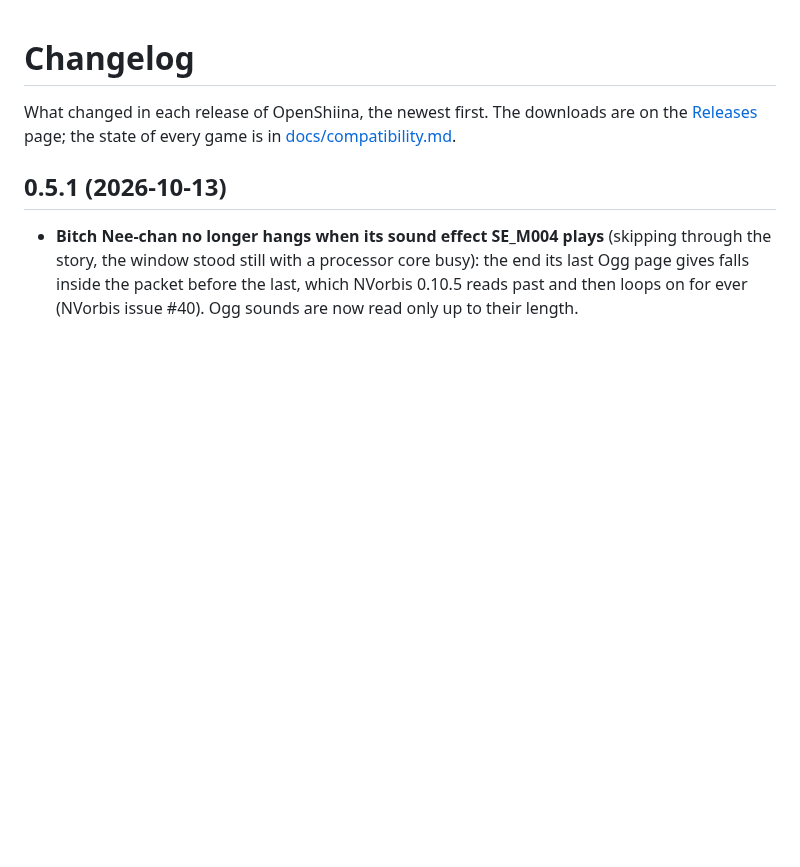
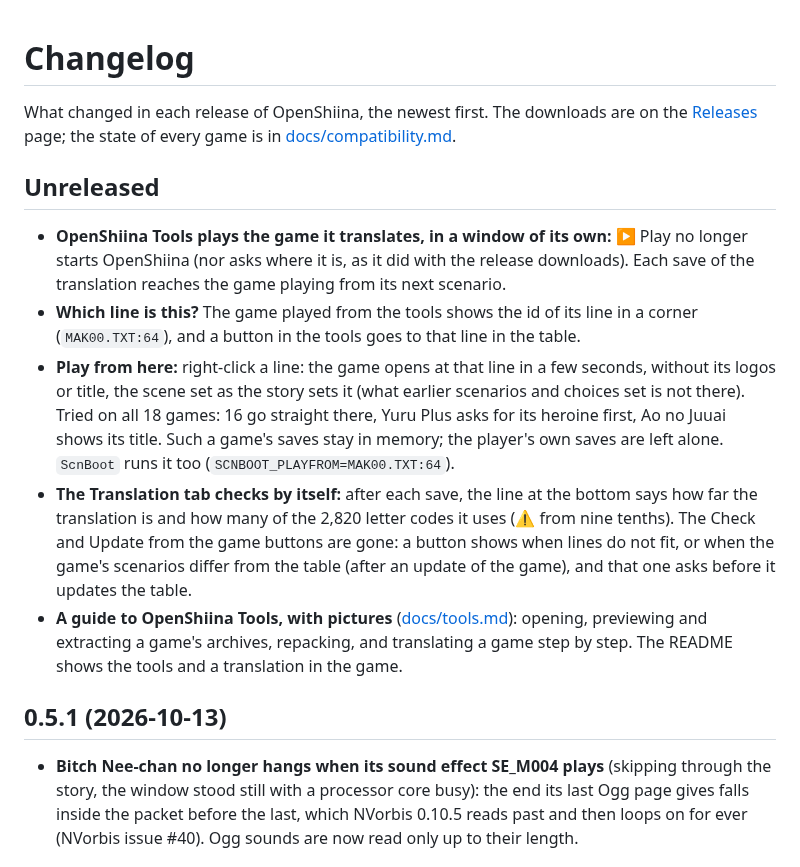
Before and after one commit to kagaminehaku/OpenShiina, a Markdown page: CHANGELOG.md, the part around the change. GitHub-like rendering; blank space fills up the shorter version.

```diff
--- a/CHANGELOG.md
+++ b/CHANGELOG.md
@@ -3,6 +3,27 @@
 What changed in each release of OpenShiina, the newest first. The downloads are on the
 [Releases](https://github.com/kagaminehaku/OpenShiina/releases) page; the state of every game is in
 [docs/compatibility.md](docs/compatibility.md).
+
+## Unreleased
+
+- **OpenShiina Tools plays the game it translates, in a window of its own:** ▶ Play no longer
+  starts OpenShiina (nor asks where it is, as it did with the release downloads). Each save of the
+  translation reaches the game playing from its next scenario.
+- **Which line is this?** The game played from the tools shows the id of its line in a corner
+  (`MAK00.TXT:64`), and a button in the tools goes to that line in the table.
+- **Play from here:** right-click a line: the game opens at that line in a few seconds, without
+  its logos or title, the scene set as the story sets it (what earlier scenarios and choices set
+  is not there). Tried on all 18 games: 16 go straight there, Yuru Plus asks for its heroine
+  first, Ao no Juuai shows its title. Such a game's saves stay in memory; the player's own saves
+  are left alone. `ScnBoot` runs it too (`SCNBOOT_PLAYFROM=MAK00.TXT:64`).
+- **The Translation tab checks by itself:** after each save, the line at the bottom says how far
+  the translation is and how many of the 2,820 letter codes it uses (⚠ from nine tenths). The
+  Check and Update from the game buttons are gone: a button shows when lines do not fit, or when
+  the game's scenarios differ from the table (after an update of the game), and that one asks
+  before it updates the table.
+- **A guide to OpenShiina Tools, with pictures** ([docs/tools.md](docs/tools.md)): opening,
+  previewing and extracting a game's archives, repacking, and translating a game step by step.
+  The README shows the tools and a translation in the game.
 
 ## 0.5.1 (2026-10-13)
 
```
Also changed, not shown: README.md (+32 -45 lines), docs/tools.md (added, +255 -0 lines), docs/images/tools-archives.png (added), docs/images/tools-frames.png (added), docs/images/tools-play-from.png (added), docs/images/tools-script.png (added), docs/images/tools-translation.png (added), 1 other file.
